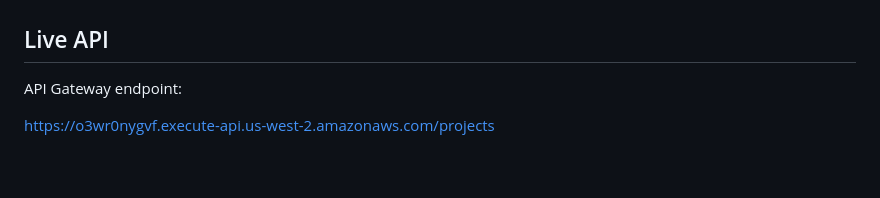
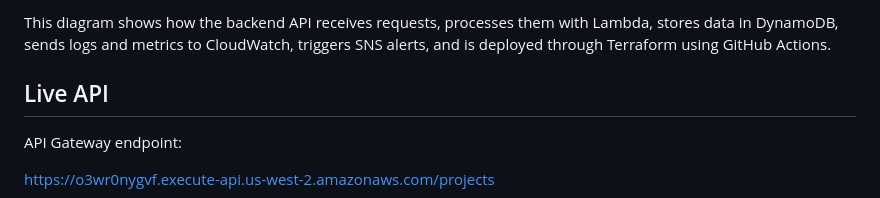
Before and after one commit to CRobinson720/cloud-engineer-portfolio, a Markdown page: project2-serverless-api/README.md, the part around one of its changes. GitHub-like rendering; blank space fills up the shorter version.

Commit message:
Add Project 2 architecture diagram

```diff
--- a/project2-serverless-api/README.md
+++ b/project2-serverless-api/README.md
@@ -21,3 +51,4 @@ The backend architecture uses the following AWS services:
+This diagram shows how the backend API receives requests, processes them with Lambda, stores data in DynamoDB, sends logs and metrics to CloudWatch, triggers SNS alerts, and is deployed through Terraform using GitHub Actions.
 
 ## Live API
 
```
Also changed, not shown: other parts of project2-serverless-api/README.md (+30 -0 lines).
